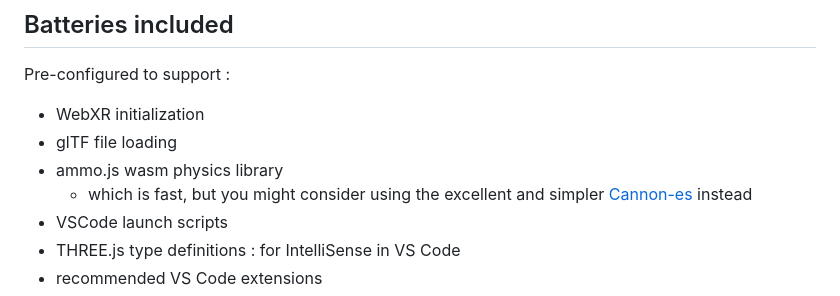
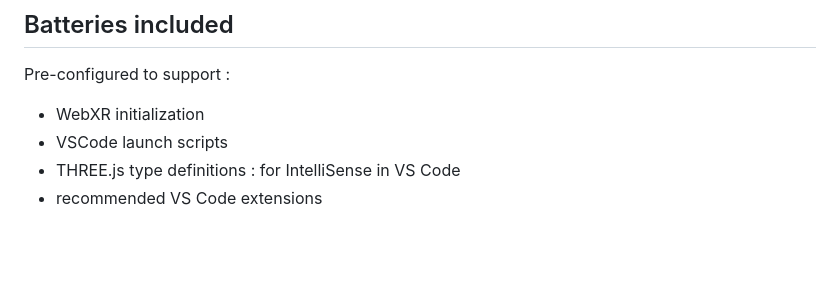
Before and after one commit to fdoganis/gamma, a Markdown page: README.md, the part around the change. Rendered like a GitHub page; blank space fills up the shorter version.

Commit message:
docs: minor README update

```diff
--- a/README.md
+++ b/README.md
@@ -10,9 +10,6 @@ Inspired by [three_vite_xr_ts](https://github.com/fdoganis/three_vite_xr_ts) and
 Pre-configured to support :
 
 - WebXR initialization
-- glTF file loading
-- ammo.js wasm physics library
-  - which is fast, but you might consider using the excellent and simpler [Cannon-es](https://fdoganis.github.io/slides/cannon.html) instead
 - VSCode launch scripts
 - THREE.js type definitions : for IntelliSense in VS Code
 - recommended VS Code extensions
```
